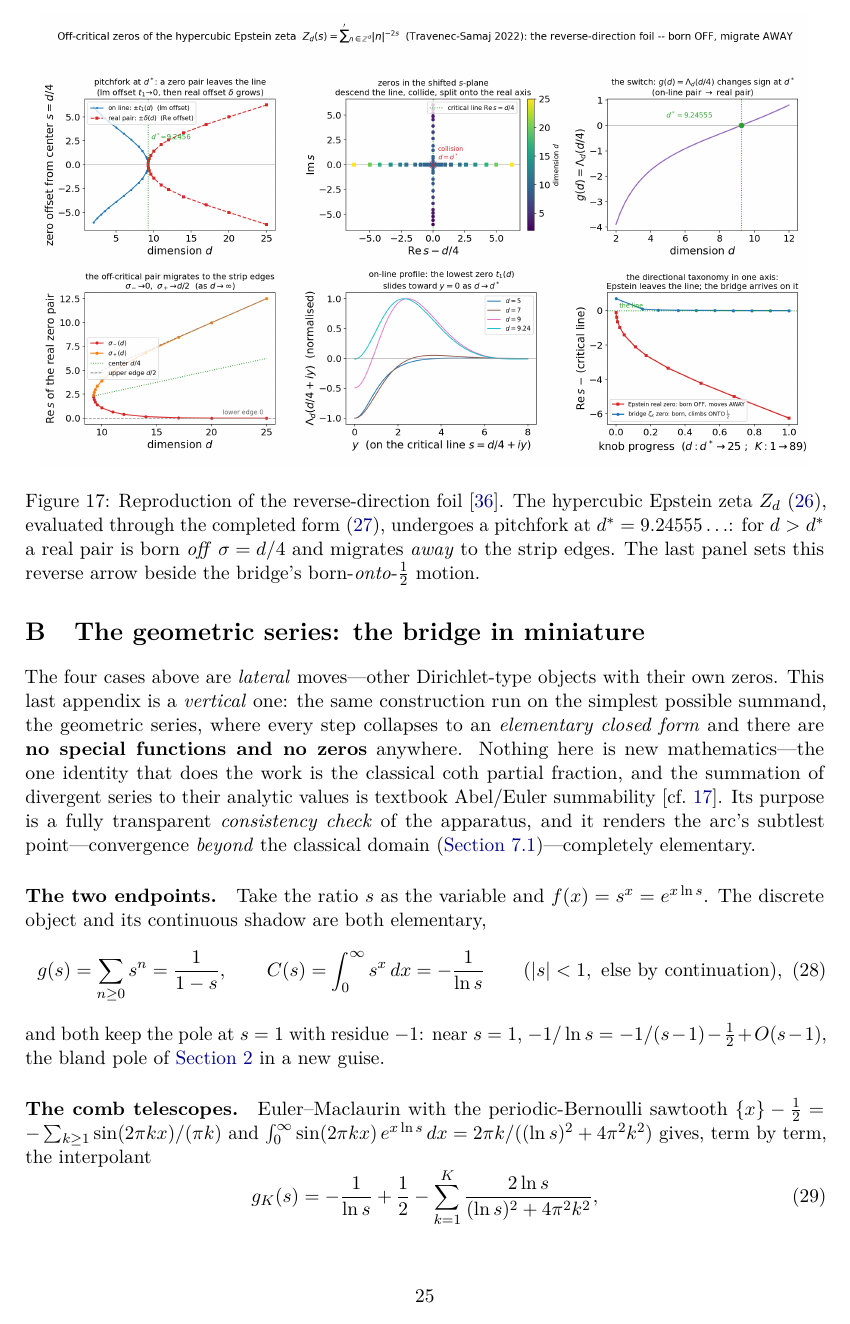
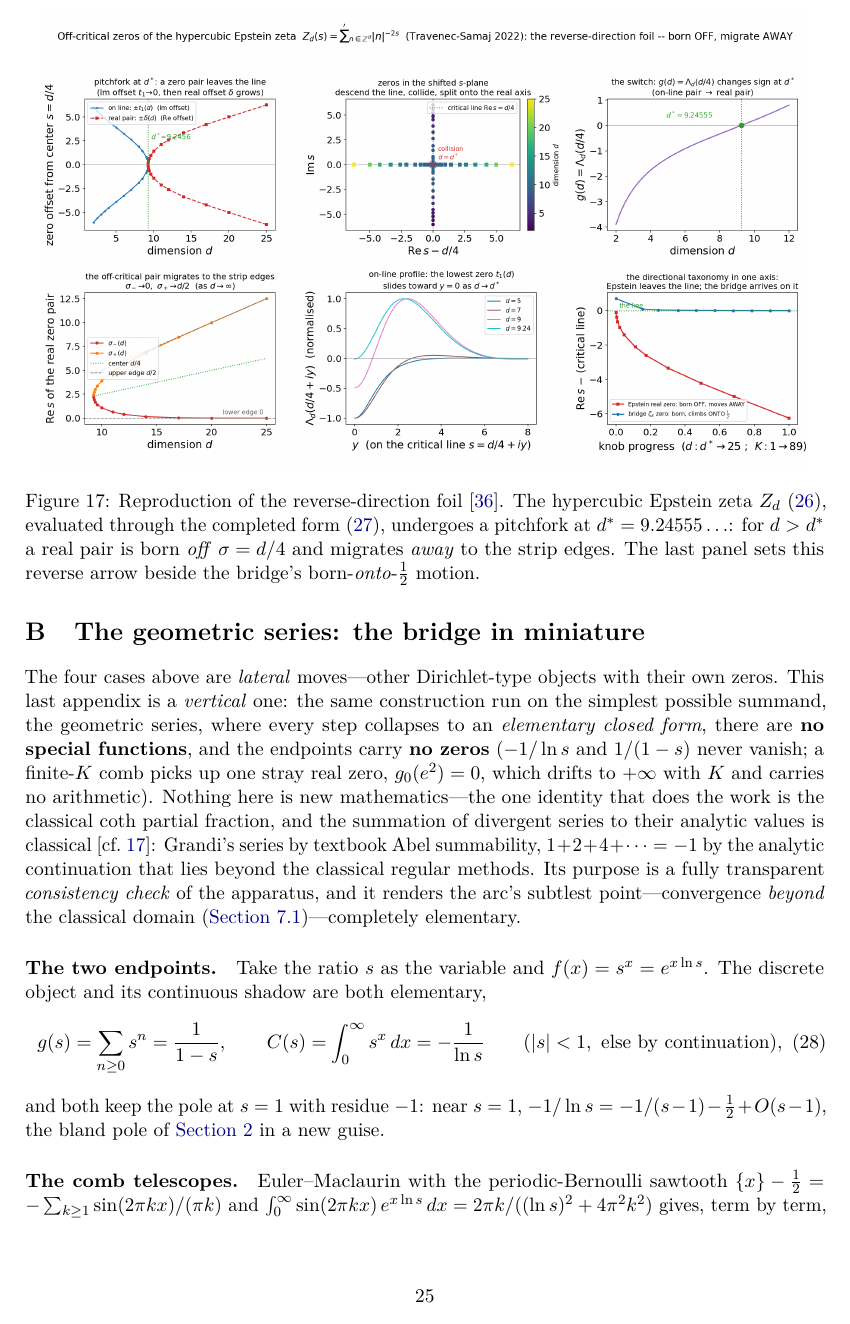
Before and after one commit to bradleypmartin/dirichlet-bridge, a LaTeX paper (paper/main.tex): page 25 of 29. Compiled offline with pdfLaTeX.

Commit message:
fix(paper): scope the geometric miniature's meromorphy and summability claims (part of #32)
Four sentences in the frozen preprint carried the same math-wording errors
the #32 roundtable confirmed (and PR #53 fixed) in geometric_bridge.py:

- main.tex:1509 -- g_K is meromorphic on the cut plane C\(-inf,0], not "all
  of C": the ln s carries a branch point at s=0 with a measured O(1/K)
  monodromy. The no-abscissa conclusion now stated on the principal branch.
- Appendix B opener -- "no zeros anywhere" scoped to the endpoints; the
  finite-K stray real zero g_0(e^2)=0 (drifts to +inf with K, measured
  7.4->132 over K=0->32) acknowledged.
- "textbook Abel/Euler summability" split: Grandi's series is Abel-summable;
  1+2+4+...=-1 is the analytic continuation beyond the classical regular
  methods (Hardy 1949 cite retained, now accurately).
- Intro line + figure caption softened to "no zeros to track" / "no zero
  string to move".

main.pdf rebuilt with tectonic 0.16.9 on this machine; edited sentences
verified present via pdftotext. Intro/endpoint meromorphy claims about
zeta^{(K)} and 1/(s-1) (lines 197/217/267) were checked and are correct
as written -- untouched.

Co-Authored-By: Claude Fable 5 <noreply@anthropic.com>
Claude-Session: https://claude.ai/code/session_01WMy1nmvVuSfVptEYY8SKNF

```diff
--- a/paper/main.tex
+++ b/paper/main.tex
@@ -1454,10 +1454,14 @@ there the claim is a computational demonstration, not a theorem.
 The four cases above are \emph{lateral} moves---other Dirichlet-type objects with
 their own zeros. This last appendix is a \emph{vertical} one: the same construction
 run on the simplest possible summand, the geometric series, where every step collapses
-to an \emph{elementary closed form} and there are \textbf{no special functions and no
-zeros} anywhere. Nothing here is new mathematics---the one identity that does the work
-is the classical $\coth$ partial fraction, and the summation of divergent series to
-their analytic values is textbook Abel/Euler summability \citep[cf.][]{Hardy1949}. Its
+to an \emph{elementary closed form}, there are \textbf{no special functions}, and the
+endpoints carry \textbf{no zeros} ($-1/\ln s$ and $1/(1-s)$ never vanish; a finite-$K$
+comb picks up one stray real zero, $g_0(e^2)=0$, which drifts to $+\infty$ with $K$ and
+carries no arithmetic). Nothing here is new mathematics---the one identity that does the
+work is the classical $\coth$ partial fraction, and the summation of divergent series to
+their analytic values is classical \citep[cf.][]{Hardy1949}: Grandi's series by textbook
+Abel summability, $1+2+4+\cdots=-1$ by the analytic continuation that lies beyond the
+classical regular methods. Its
 purpose is a fully transparent \emph{consistency check} of the apparatus, and it renders
 the arc's subtlest point---convergence \emph{beyond} the classical domain
 (\cref{sec:stability})---completely elementary.
```
Also changed, not shown: paper/main.pdf, paper/main.tex (10 more changed lines).
